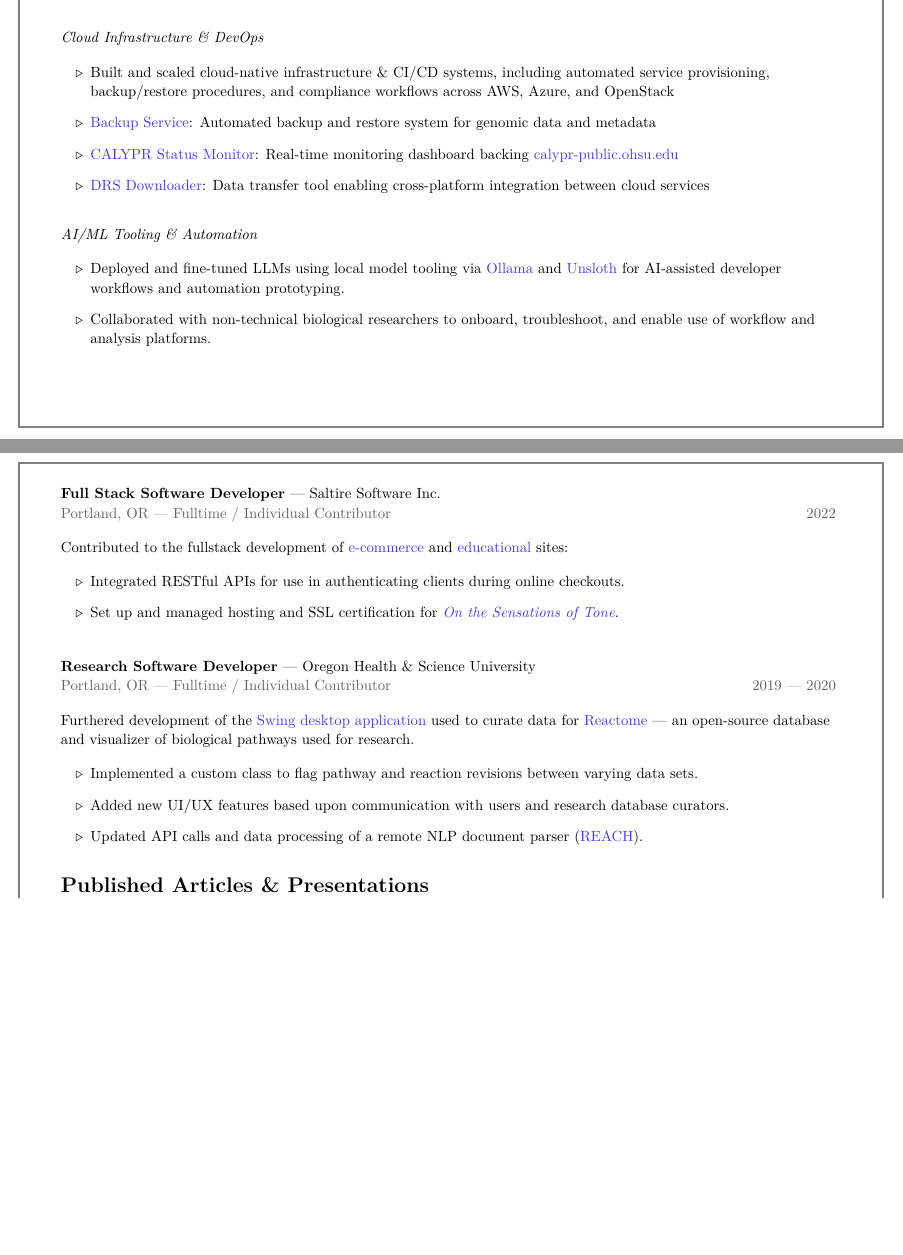
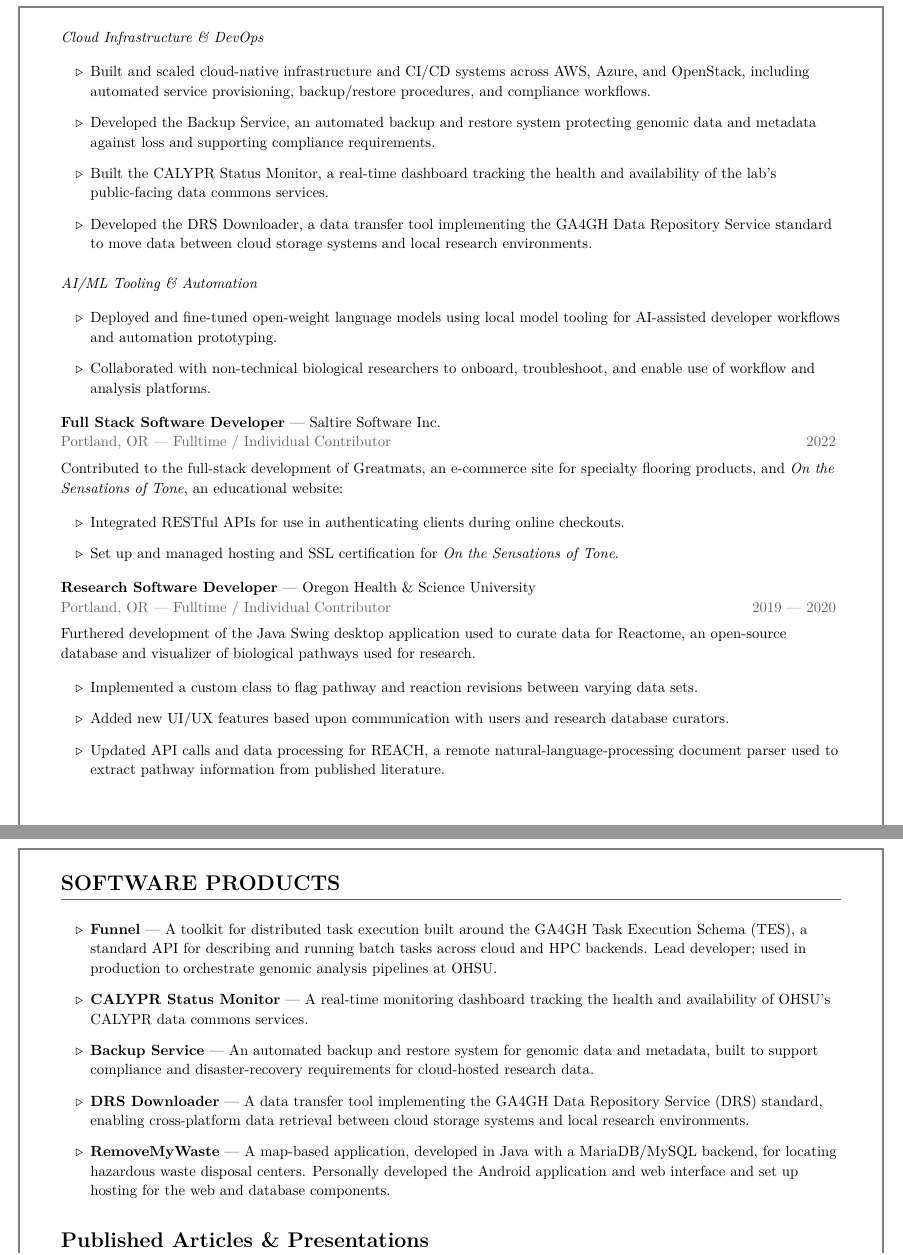
Before and after one commit to lbeckman314/resume, a LaTeX CV (src/resume.tex, which reads src/include/ohsu.tex, src/include/products.tex, src/include/reactome.tex): two parts of pages 1 and 2 of 2 before the commit and two parts of pages 2 and 3 of 3 after it, joined at a grey line, cut so that both start at the same text, the shorter picture padded with empty space. Compiled offline with pdfLaTeX.

Commit message:
chore: Apply updates

```diff
--- a/src/include/ohsu.tex
+++ b/src/include/ohsu.tex
@@ -17,21 +16,21 @@
 \end{itemize}
 
-\vspace{1em}
+\vspace{0.4em}
 
 \emph{Cloud Infrastructure \& DevOps}
 
 \begin{itemize}
-    \item Built and scaled cloud-native infrastructure \& CI/CD systems, including automated service provisioning, backup/restore procedures, and compliance workflows across AWS, Azure, and OpenStack
-    \item \link{https://github.com/calypr/backup-service}{Backup Service}: Automated backup and restore system for genomic data and metadata
-    \item \link{https://calypr.org/status-monitor}{CALYPR Status Monitor}: Real-time monitoring dashboard backing \link{https://calypr-public.ohsu.edu}{calypr-public.ohsu.edu}
-    \item \link{https://github.com/anvilproject/drs_downloader}{DRS Downloader}: Data transfer tool enabling cross-platform integration between cloud services
+    \item Built and scaled cloud-native infrastructure and CI/CD systems across AWS, Azure, and OpenStack, including automated service provisioning, backup/restore procedures, and compliance workflows.
+    \item Developed the Backup Service, an automated backup and restore system protecting genomic data and metadata against loss and supporting compliance requirements.
+    \item Built the CALYPR Status Monitor, a real-time dashboard tracking the health and availability of the lab's public-facing data commons services.
+    \item Developed the DRS Downloader, a data transfer tool implementing the GA4GH Data Repository Service standard to move data between cloud storage systems and local research environments.
 \end{itemize}
 
-\vspace{1em}
+\vspace{0.4em}
 
 \emph{AI/ML Tooling \& Automation}
 
 \begin{itemize}
-    \item Deployed and fine-tuned LLMs using local model tooling via \link{https://github.com/ollama/ollama}{Ollama} and \link{https://github.com/unslothai/unsloth}{Unsloth} for AI-assisted developer workflows and automation prototyping.
+    \item Deployed and fine-tuned open-weight language models using local model tooling for AI-assisted developer workflows and automation prototyping.
     \item Collaborated with non-technical biological researchers to onboard, troubleshoot, and enable use of workflow and analysis platforms.
 \end{itemize}
--- /dev/null
+++ b/src/include/products.tex
@@ -0,0 +1,11 @@
+\begin{itemize}
+    \item \textbf{Funnel} --- A toolkit for distributed task execution built around the GA4GH Task Execution Schema (TES), a standard API for describing and running batch tasks across cloud and HPC backends. Lead developer; used in production to orchestrate genomic analysis pipelines at OHSU.
+
+    \item \textbf{CALYPR Status Monitor} --- A real-time monitoring dashboard tracking the health and availability of OHSU's CALYPR data commons services.
+
+    \item \textbf{Backup Service} --- An automated backup and restore system for genomic data and metadata, built to support compliance and disaster-recovery requirements for cloud-hosted research data.
+
+    \item \textbf{DRS Downloader} --- A data transfer tool implementing the GA4GH Data Repository Service (DRS) standard, enabling cross-platform data retrieval between cloud storage systems and local research environments.
+
+    \item \textbf{RemoveMyWaste} --- A map-based application, developed in Java with a MariaDB/MySQL backend, for locating hazardous waste disposal centers. Personally developed the Android application and web interface and set up hosting for the web and database components.
+\end{itemize}
--- a/src/include/reactome.tex
+++ b/src/include/reactome.tex
@@ -4,10 +4,10 @@
 {Portland, OR --- Fulltime / Individual Contributor}
 {2019 --- 2020}
 
-Furthered development of the \link{https://github.com/reactome/CuratorTool}{Swing desktop application} used to curate data for \link{https://reactome.org/}{Reactome} --- an open-source database and visualizer of biological pathways used for research.
+Furthered development of the Java Swing desktop application used to curate data for Reactome, an open-source database and visualizer of biological pathways used for research.
 
 \begin{itemize}
     \item Implemented a custom class to flag pathway and reaction revisions between varying data sets.
     \item Added new UI/UX features based upon communication with users and research database curators.
-    \item Updated API calls and data processing of a remote NLP document parser (\link{https://github.com/clulab/reach}{REACH}).
+    \item Updated API calls and data processing for REACH, a remote natural-language-processing document parser used to extract pathway information from published literature.
 \end{itemize}
--- a/src/include/saltire.tex
+++ b/src/include/saltire.tex
@@ -4,9 +4,9 @@
 {Portland, OR --- Fulltime / Individual Contributor}
 {2022}
 
-Contributed to the fullstack development of \link{https://www.greatmats.com/}{e-commerce} and \link{https://sensationsoftone.com/}{educational} sites:
+Contributed to the full-stack development of Greatmats, an e-commerce site for specialty flooring products, and \emph{On the Sensations of Tone}, an educational website:
 
 \begin{itemize}
     \item Integrated RESTful APIs for use in authenticating clients during online checkouts.
-    \item Set up and managed hosting and SSL certification for \link{https://sensationsoftone.com}{\em{On the Sensations of Tone}}.
+    \item Set up and managed hosting and SSL certification for \emph{On the Sensations of Tone}.
 \end{itemize}
--- a/src/resume.tex
+++ b/src/resume.tex
@@ -9,10 +12,13 @@
 
 \myTitle{TECHNICAL WORK EXPERIENCE}
 \input{include/ohsu.tex}
+\input{include/saltire.tex}
+\input{include/reactome.tex}
+
 \newpage
-\input{include/saltire.tex}
-\vspace*{\baselineskip}
-\input{include/reactome.tex}
+\myTitle{SOFTWARE PRODUCTS}
+\input{include/products.tex}
+
 \myTitle{Published Articles \& Presentations}
 \input{include/published.tex}
 
```
Also changed, not shown: src/include/education.tex (+1 -1 lines), src/include/header.tex (+3 -1 lines), src/include/published.tex (+7 -7 lines), src/include/skills.tex (added, +7 -0 lines), src/main.tex (+1 -1 lines), src/include/ohsu.tex (11 more changed lines), src/resume.tex (3 more changed lines).
